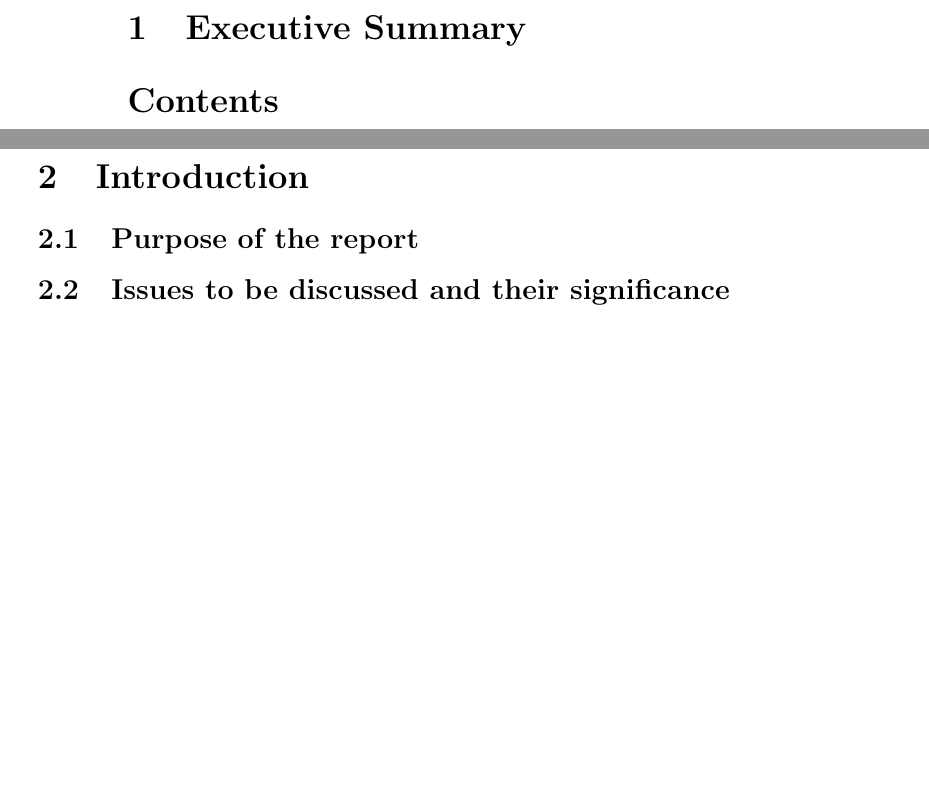
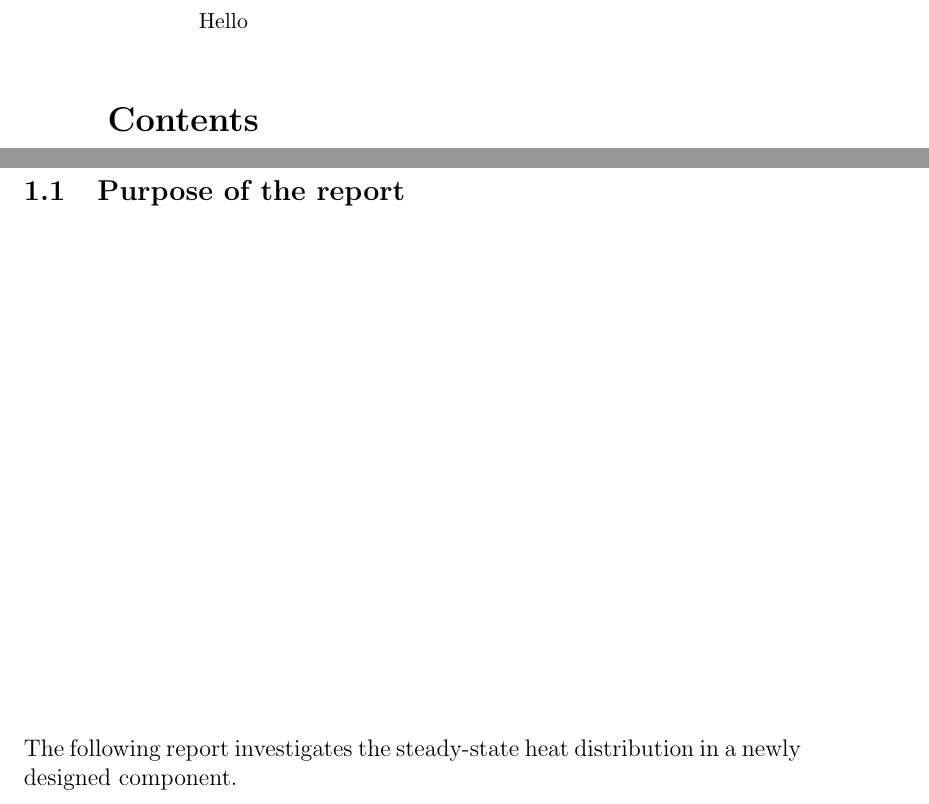
Before and after one commit to azurehutchings/Modelling-an-Electronic-Component-Case-Study, a LaTeX paper (Report.tex): two parts of pages 2 and 3 of 3 before the commit and two parts of pages 2 and 3 of 4 after it, joined at a grey line, cut at the place of the change, the shorter picture padded with empty space. Compiled offline with pdfLaTeX.

```diff
--- a/Report.tex
+++ b/Report.tex
@@ -1,4 +1,4 @@
-\documentclass[12pt, letterpaper, twoside]{article}
+\documentclass[12pt,twoside,a4paper]{article}
 \usepackage[utf8]{inputenc}
 
 \title{Case Study Modelling an Electronic Component}
@@ -17,13 +17,17 @@
 \maketitle
 \end{titlepage}
 
-\section{Executive Summary}
+\renewcommand{\abstractname}{Executive Summary}
+\begin{abstract}
+Hello
+\end{abstract}
 
 \tableofcontents
 
 \section{Introduction}
 
 \subsection{Purpose of the report}
+The following report investigates the steady-state heat distribution in a newly designed component.
 
 \subsection{Issues to be discussed and their significance}
 
```
Also changed, not shown: 4 other files.
